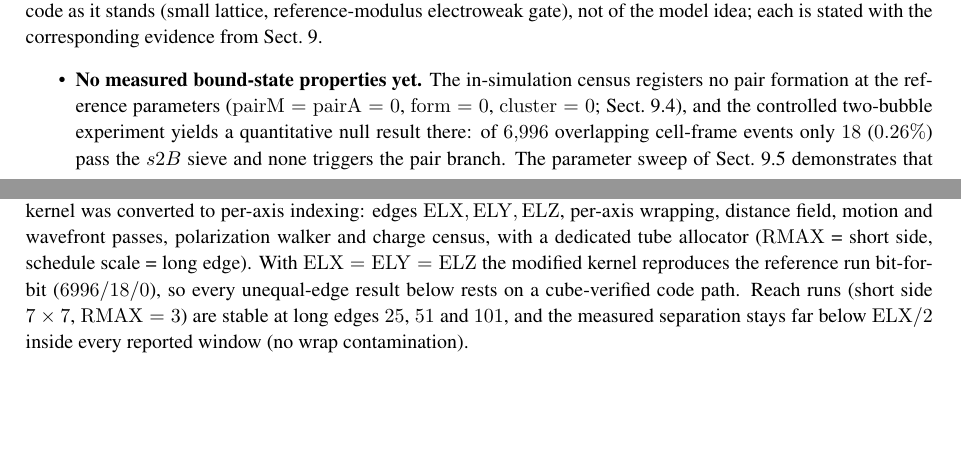
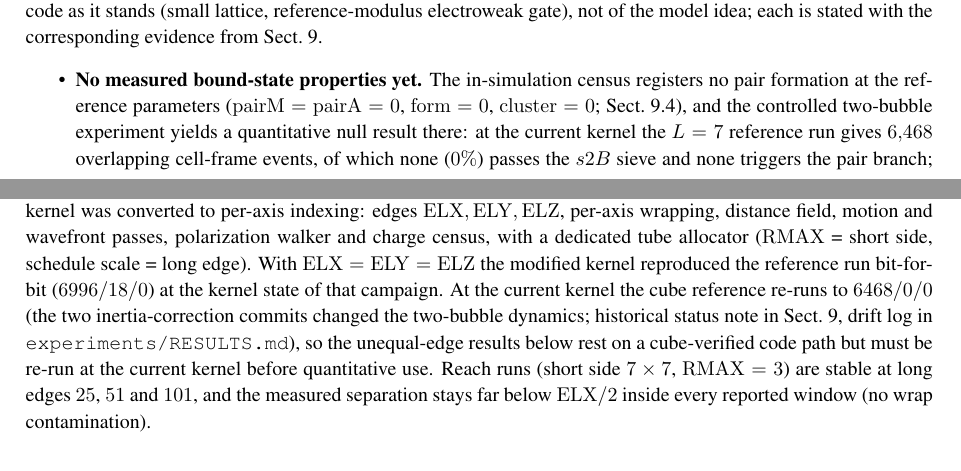
Before and after one commit to automaton3d/alpha, a LaTeX document (doc/manuscript.tex): two parts of pages 41 and 50 of 54, joined at a grey line, cut so that both start at the same text, the shorter picture padded with empty space. Compiled offline with pdfLaTeX.

Commit message:
manuscript: mark inertia-era reference counts as historical; cite current re-run
- Limitations bullet ("No measured bound-state properties yet"): the two-bubble
  null-result evidence now states the current-kernel numbers (L=7: 6,468
  overlapping events, 0 s2B passes, 0 pairs) and records the earlier
  6,996/18/0 counts as historical (Results status note; log in
  experiments/RESULTS.md).
- Tube (unequal-edge) appendix paragraph: the bit-for-bit 6996/18/0 match is
  attributed to the kernel state of that campaign; at the current kernel the
  cube reference re-runs to 6468/0/0, so the unequal-edge results must be
  re-run at the current kernel before quantitative use.

```diff
--- a/doc/manuscript.tex
+++ b/doc/manuscript.tex
@@ -1424,7 +1424,7 @@ The model retains a discrete lattice while capturing quantum and relativistic fe
 \subsection{Limitations and open problems}
 For clarity, we collect here what the current implementation cannot yet do.  These are structural limitations of the code as it stands (small lattice, reference-modulus electroweak gate), not of the model idea; each is stated with the corresponding evidence from Sect.~\ref{sec:Results}.
 \begin{itemize}
-\item \textbf{No measured bound-state properties yet.}  The in-simulation census registers no pair formation at the reference parameters ($\mathrm{pairM}=\mathrm{pairA}=0$, $\mathrm{form}=0$, $\mathrm{cluster}=0$; Sect.~\ref{subsec:proof-of-concept}), and the controlled two-bubble experiment yields a quantitative null result there: of $6{,}996$ overlapping cell-frame events only $18$ ($0.26\%$) pass the $s2B$ sieve and none triggers the pair branch.  The parameter sweep of Sect.~\ref{subsec:s2b-sweep} demonstrates that the pair branch \emph{can} fire ($\mathrm{form}>0$ for $S=4096,128,64,32$ at $L=7$ and $S=64$ at $L=9$), so the pair-formation channel is now a demonstrated mechanism in a parameter regime; the interaction phenomena it would mediate at the reference settings, and the properties of the produced pairs (binding energies, decay rates, cross-sections), remain unmeasured.  Bound states such as hadrons and atoms therefore remain conjectural; the aggregates that do persist (the $1K+nD$ islands of Sect.~\ref{sec:dynamic-charge-quantization}) are affinity-driven populations, not charge-bound composite particles.
+\item \textbf{No measured bound-state properties yet.}  The in-simulation census registers no pair formation at the reference parameters ($\mathrm{pairM}=\mathrm{pairA}=0$, $\mathrm{form}=0$, $\mathrm{cluster}=0$; Sect.~\ref{subsec:proof-of-concept}), and the controlled two-bubble experiment yields a quantitative null result there: at the current kernel the $L=7$ reference run gives $6{,}468$ overlapping cell-frame events, of which none ($0\%$) passes the $s2B$ sieve and none triggers the pair branch; the earlier counts ($6{,}996$ events, $18$ passes, $0.26\%$) were recorded before the inertia corrections and are retained as historical measurements (status note in Sect.~\ref{sec:Results}; re-run log in \texttt{experiments/RESULTS.md}).  The parameter sweep of Sect.~\ref{subsec:s2b-sweep} demonstrates that the pair branch \emph{can} fire ($\mathrm{form}>0$ for $S=4096,128,64,32$ at $L=7$ and $S=64$ at $L=9$), so the pair-formation channel is now a demonstrated mechanism in a parameter regime; the interaction phenomena it would mediate at the reference settings, and the properties of the produced pairs (binding energies, decay rates, cross-sections), remain unmeasured.  Bound states such as hadrons and atoms therefore remain conjectural; the aggregates that do persist (the $1K+nD$ islands of Sect.~\ref{sec:dynamic-charge-quantization}) are affinity-driven populations, not charge-bound composite particles.
 \item \textbf{Continuum limit absent.}  The model is defined on a finite $3$-torus of side $L\le31$ with a single cell as the unit of length.  There is no procedure for taking $L\to\infty$ (or the cell size to zero), no coarse-graining scheme, and no derivation of a partial-differential or field-theory limit.  The $r\cdot\sin(r)$ wave cloud (Sect.~\ref{subsec:Sine}) is an emergent lattice pattern, not a solution of a continuum equation.
 \item \textbf{No quantitative comparison with measured cross-sections.}  No scattering amplitude, cross-section, or decay rate has been computed from the automaton, and no quantitative particle-physics prediction follows from the model's rules; the only dimensionless comparison reported in this work (Appendix~\ref{sec:charge-census-appendix}) is a kinematic census ratio without predictive value.  Units are defined only up to the lattice scale $X$ (Appendix~\ref{sec:Calculation-of-X}); there is no mapping from cells-per-tick to physical velocities or energies.
 \item \textbf{Small-lattice and boundary effects.}  The reported runs use $L=7$ (Sect.~\ref{subsec:proof-of-concept}); the spherical cavity and the radial dead-zone at $r=\mathrm{RMAX}$ suppress corner artifacts by construction, but also truncate long-range phenomena.  The layer-symmetric seed makes all $75$ islands statistically identical, a configuration choice rather than a property of the dynamics.
@@ -1699,9 +1699,14 @@ per-axis indexing: edges $\mathrm{ELX},\mathrm{ELY},\mathrm{ELZ}$, per-axis
 wrapping, distance field, motion and wavefront passes, polarization walker
 and charge census, with a dedicated tube allocator ($\mathrm{RMAX}$ = short
 side, schedule scale = long edge).  With $\mathrm{ELX}=\mathrm{ELY}
-=\mathrm{ELZ}$ the modified kernel reproduces the reference run
-bit-for-bit ($6996/18/0$), so every unequal-edge result below rests on a
-cube-verified code path.  Reach runs (short side $7\times7$,
+=\mathrm{ELZ}$ the modified kernel reproduced the reference run
+bit-for-bit ($6996/18/0$) at the kernel state of that campaign.  At the
+current kernel the cube reference re-runs to $6468/0/0$ (the two
+inertia-correction commits changed the two-bubble dynamics; historical
+status note in Sect.~\ref{sec:Results}, drift log in
+\texttt{experiments/RESULTS.md}), so the unequal-edge results below rest
+on a cube-verified code path but must be re-run at the current kernel
+before quantitative use.  Reach runs (short side $7\times7$,
 $\mathrm{RMAX}=3$) are stable at long edges $25$, $51$ and $101$, and the
 measured separation stays far below $\mathrm{ELX}/2$ inside every reported
 window (no wrap contamination).
```
